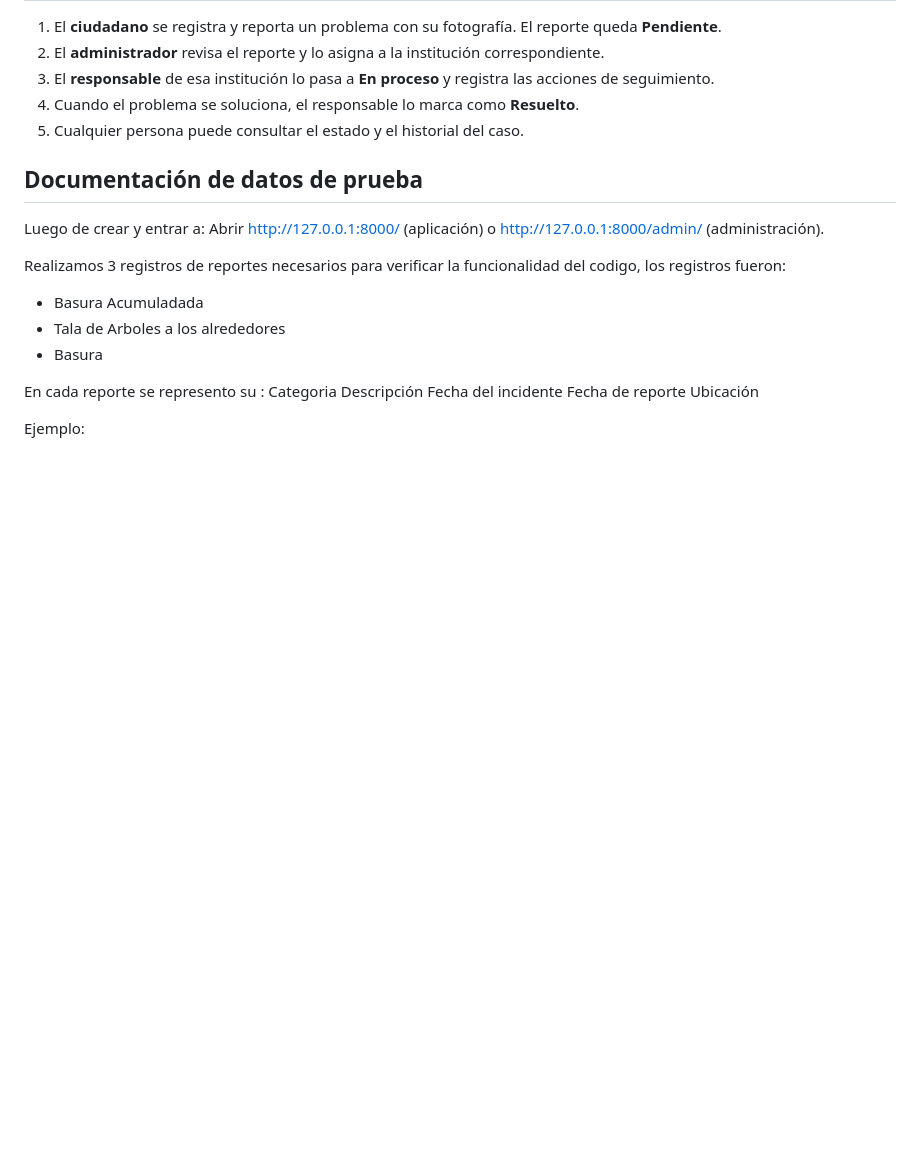
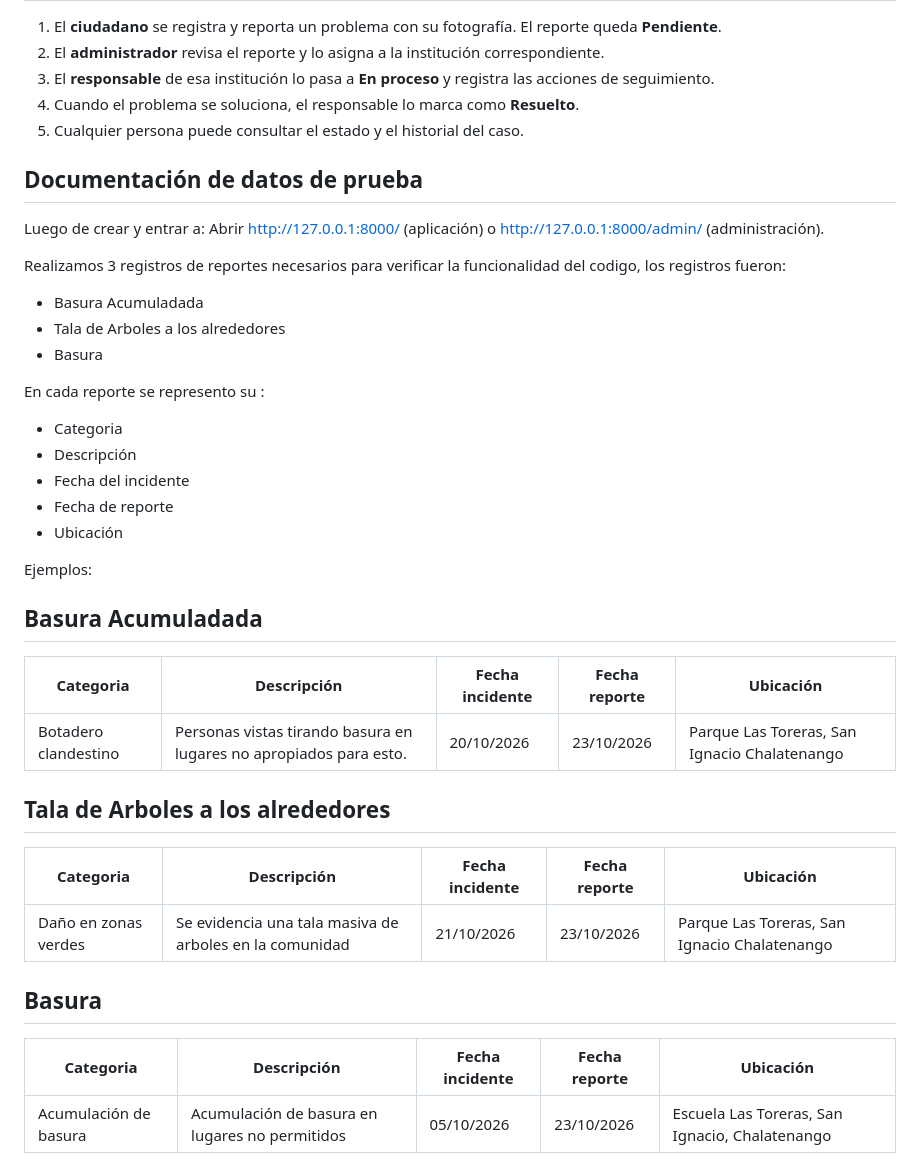
Before and after one commit to tejadacristopher20-a11y/EcoReporteGrupo04, a Markdown page: README.md, the part around the change. Drawn GitHub-style; blank space fills up the shorter version.

Commit message:
Se Realiza actualización de README
Added examples of reports for waste and tree cutting incidents with detailed tables.

```diff
--- a/README.md
+++ b/README.md
@@ -303,10 +303,23 @@ Realizamos 3 registros de reportes necesarios para verificar la funcionalidad de
 - Basura
 
 En cada reporte se represento su :
-Categoria
-Descripción
-Fecha del incidente
-Fecha de reporte
-Ubicación
+- Categoria
+- Descripción
+- Fecha del incidente
+- Fecha de reporte
+- Ubicación
 
-Ejemplo:
+Ejemplos:
+
+## Basura Acumuladada
+|Categoria | Descripción | Fecha incidente | Fecha reporte | Ubicación |
+|----------|-------------|-----------------|---------------|-----------|
+| Botadero clandestino | Personas vistas tirando basura en lugares no apropiados para esto.| 20/10/2026 | 23/10/2026 | Parque Las Toreras, San Ignacio Chalatenango |
+## Tala de Arboles a los alrededores
+|Categoria | Descripción | Fecha incidente | Fecha reporte | Ubicación |
+|----------|-------------|-----------------|---------------|-----------|
+| Daño en zonas verdes | Se evidencia una tala masiva de arboles en la comunidad | 21/10/2026 | 23/10/2026 | Parque Las Toreras, San Ignacio Chalatenango |
+## Basura
+|Categoria | Descripción | Fecha incidente | Fecha reporte | Ubicación |
+|----------|-------------|-----------------|---------------|-----------|
+| Acumulación de basura | Acumulación de basura en lugares no permitidos | 05/10/2026 | 23/10/2026 | Escuela Las Toreras, San Ignacio, Chalatenango |
```
